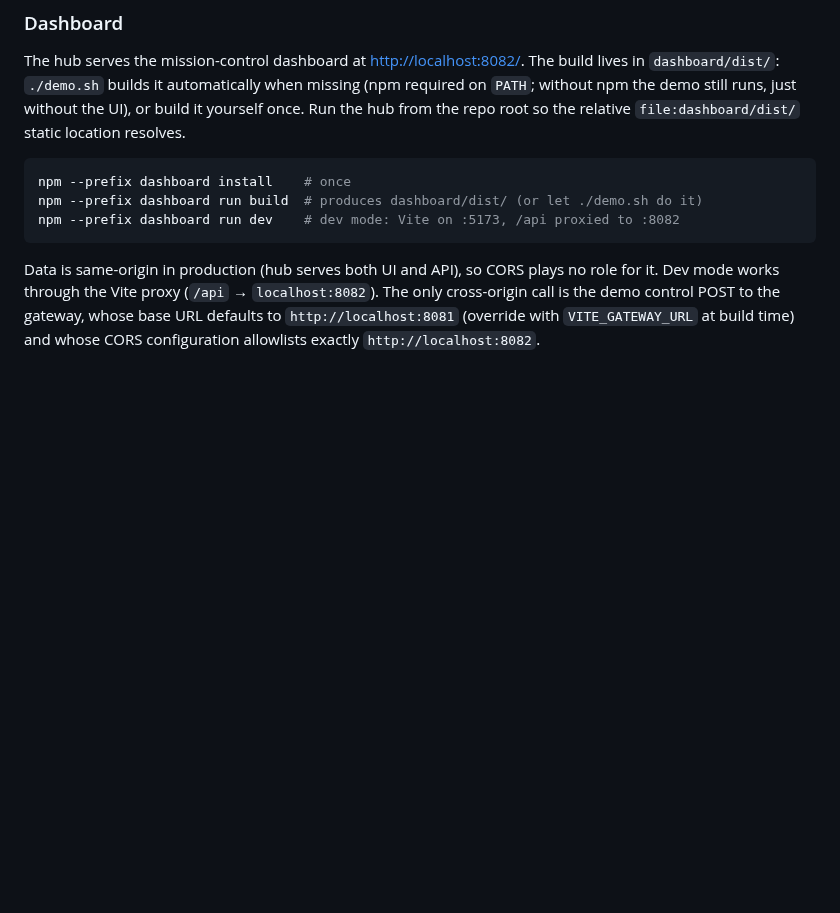
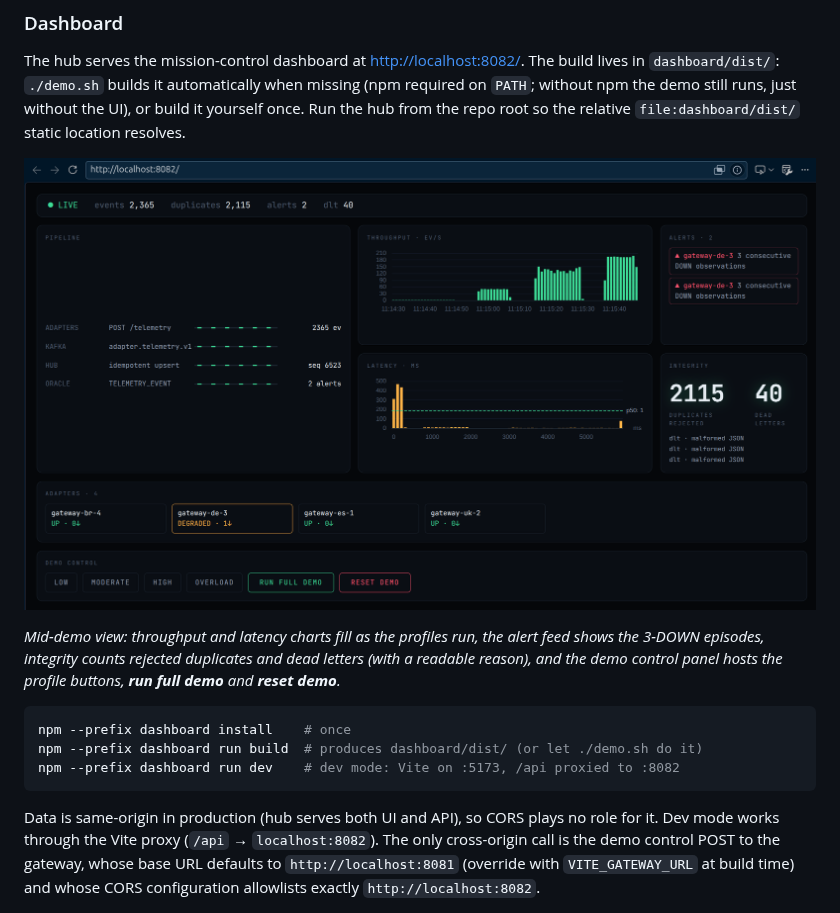
Before and after one commit to jordimarsal/kafka-adapter-telemetry, a Markdown page: README.md, the part around the change. GitHub-like rendering; pictures changed too: docs/images/kafka-adapter-telemetry-demo.png (added); blank space fills up the shorter version.

Commit message:
docs: dashboard screenshot in the README

````diff
--- a/README.md
+++ b/README.md
@@ -95,6 +95,13 @@ The hub serves the mission-control dashboard at
 required on `PATH`; without npm the demo still runs, just without the UI), or
 build it yourself once. Run the hub from the repo root so the relative
 `file:dashboard/dist/` static location resolves.
+
+![The mission-control dashboard at http://localhost:8082/ mid-demo: ticker with hub totals, pipeline flow, live throughput and latency charts, alerts, integrity counters with readable dead-letter reasons, the adapter wall and the demo controls](docs/images/kafka-adapter-telemetry-demo.png)
+
+*Mid-demo view: throughput and latency charts fill as the profiles run, the
+alert feed shows the 3-DOWN episodes, integrity counts rejected duplicates and
+dead letters (with a readable reason), and the demo control panel hosts the
+profile buttons, **run full demo** and **reset demo**.*
 
 ```bash
 npm --prefix dashboard install    # once
````
